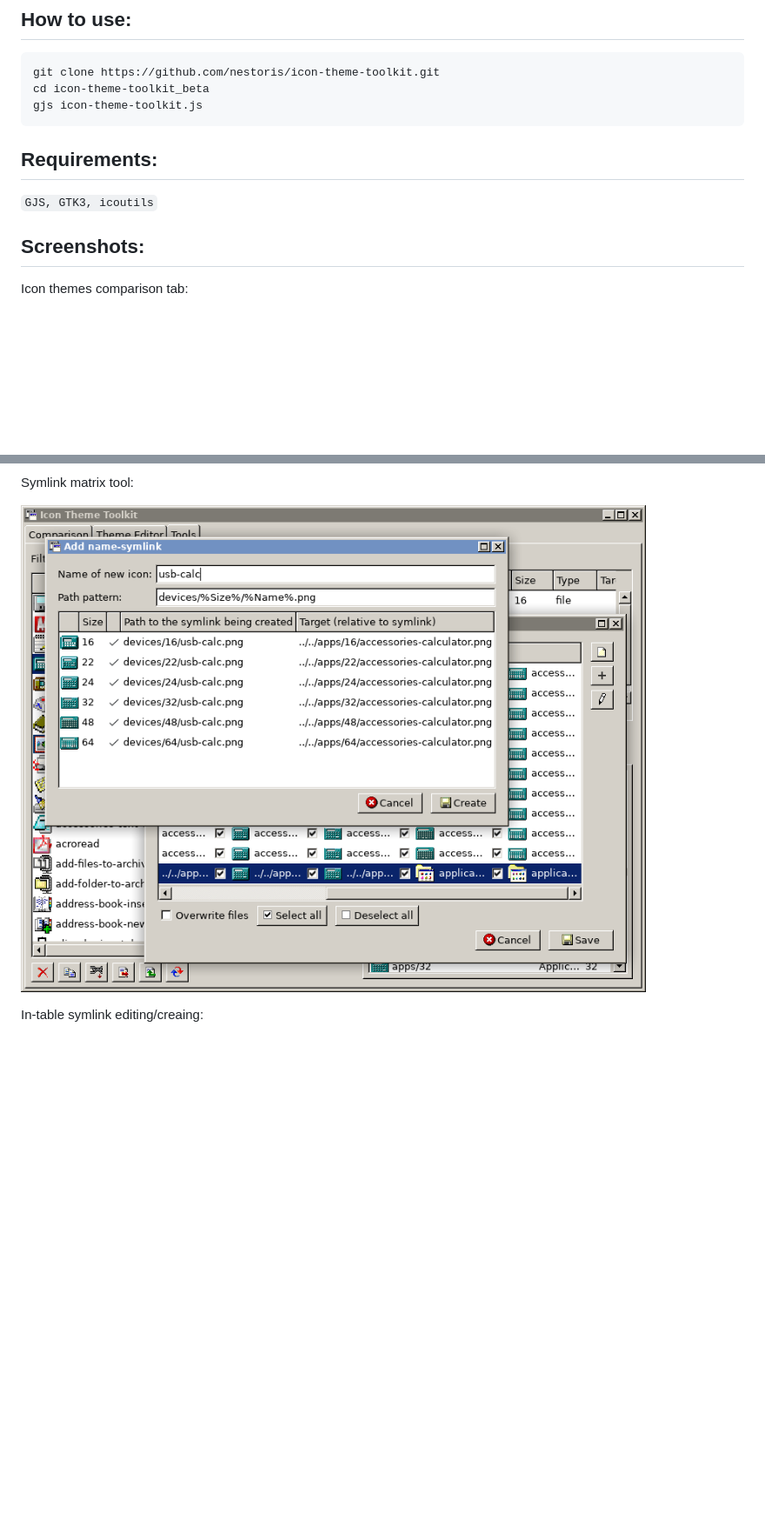
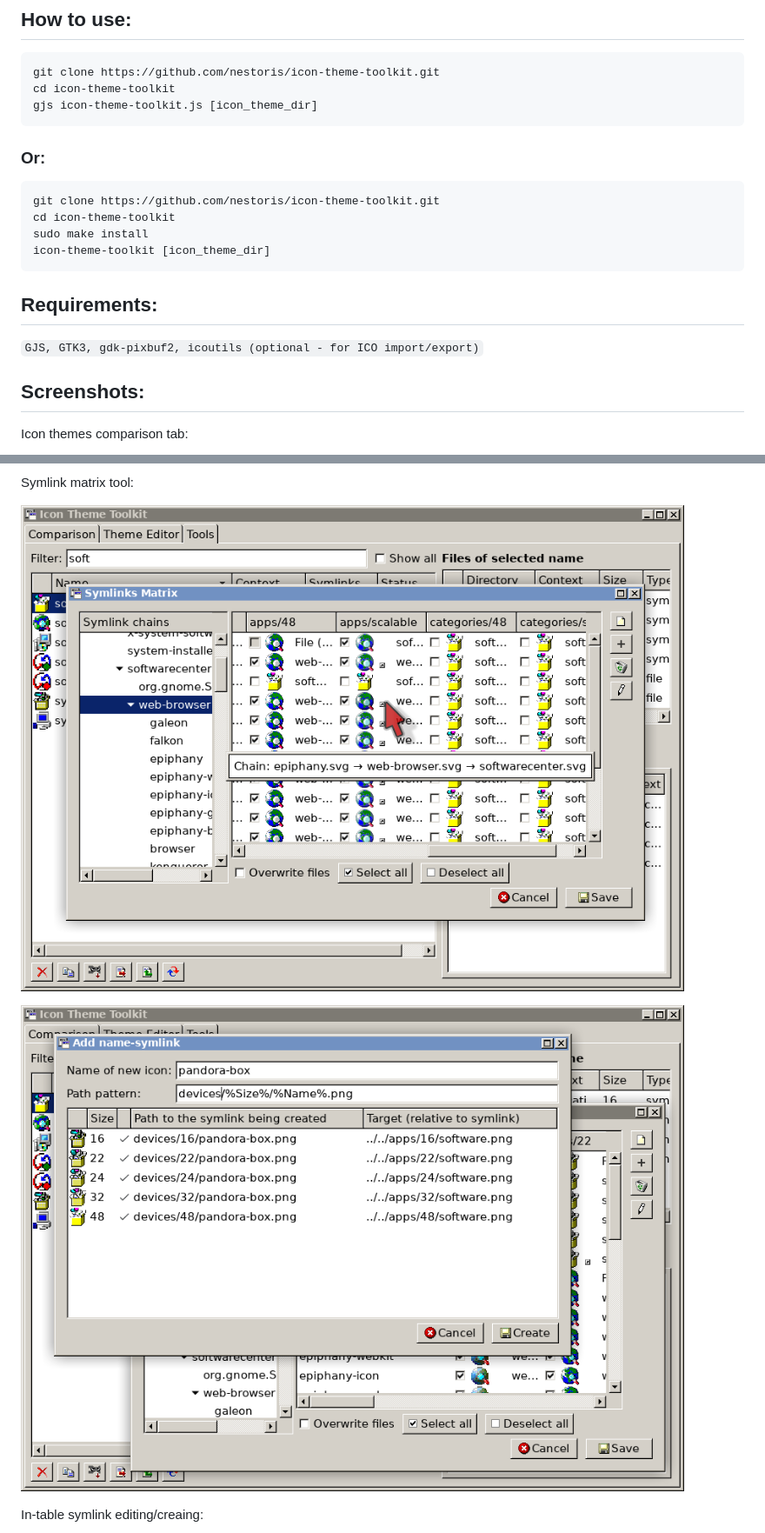
Before and after one commit to nestoris/icon-theme-toolkit, a Markdown page: README.md, 2 parts joined by grey strips. Shown at 87% size. Drawn GitHub-style; pictures changed too: symlink-matrix-add-symlink.png (added), symlink-matrix-tree.png (added); blank space fills up the shorter version.

Commit message:
symlink matrix rebuilt

````diff
--- a/README.md
+++ b/README.md
@@ -8,11 +8,19 @@ The translation is performed by [this script](https://github.com/nestoris/icon-t
 ## How to use:
 ```
 git clone https://github.com/nestoris/icon-theme-toolkit.git
-cd icon-theme-toolkit_beta
-gjs icon-theme-toolkit.js
+cd icon-theme-toolkit
+gjs icon-theme-toolkit.js [icon_theme_dir]
 ```
+### Or:
+```
+git clone https://github.com/nestoris/icon-theme-toolkit.git
+cd icon-theme-toolkit
+sudo make install
+icon-theme-toolkit [icon_theme_dir]
+```
+
 ## Requirements:
-`GJS, GTK3, icoutils`
+`GJS, GTK3, gdk-pixbuf2, icoutils (optional - for ICO import/export)`
 ## Screenshots:
 Icon themes comparison tab:
 
@@ -40,7 +48,9 @@ ICO import tool:
 
 Symlink matrix tool:
 
-![Symlink matrix tool](symlink-matrix.png)
+![Symlink matrix tool](symlink-matrix-tree.png)
+
+![Symlink matrix tool](symlink-matrix-add-symlink.png)
 
 In-table symlink editing/creaing:
 
````
Also changed, not shown: 4 other files.
